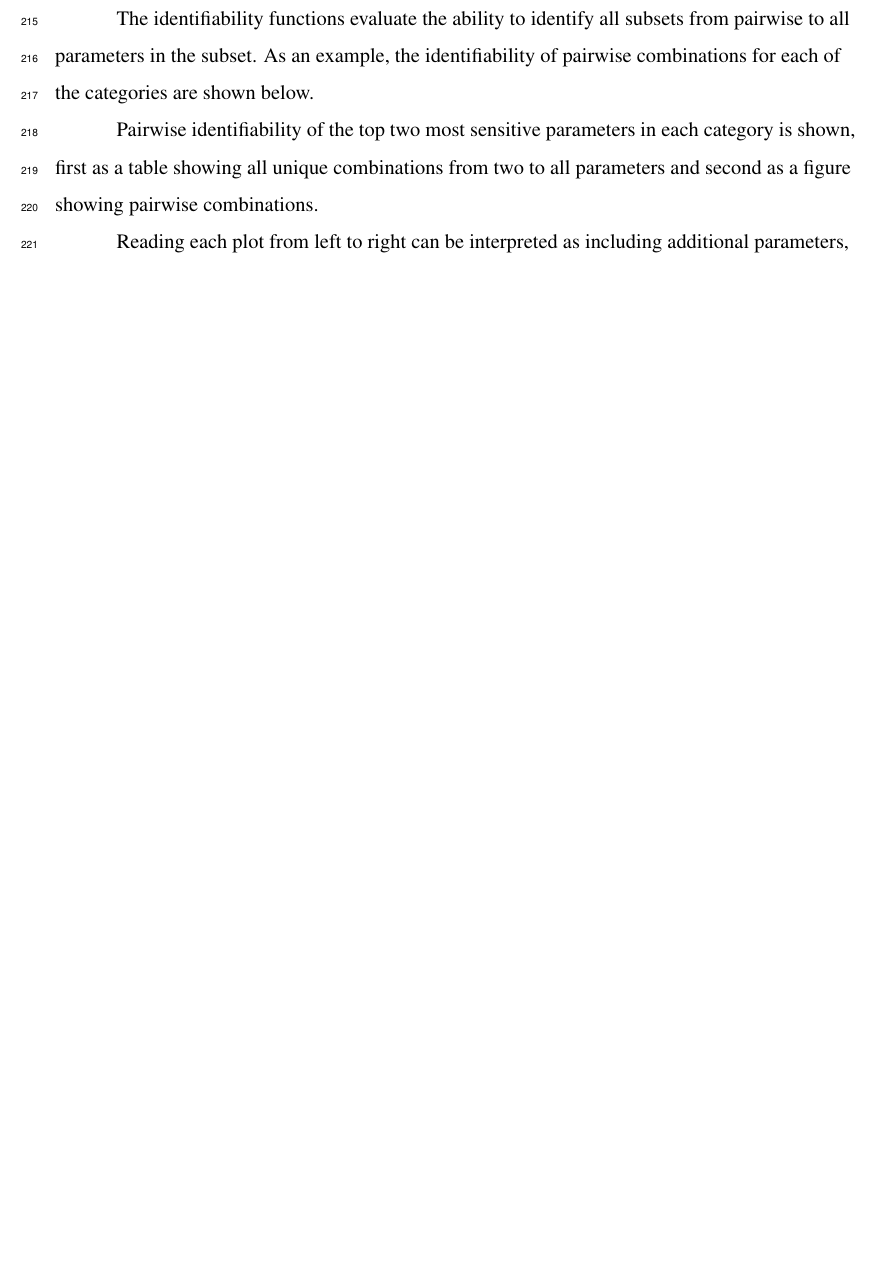
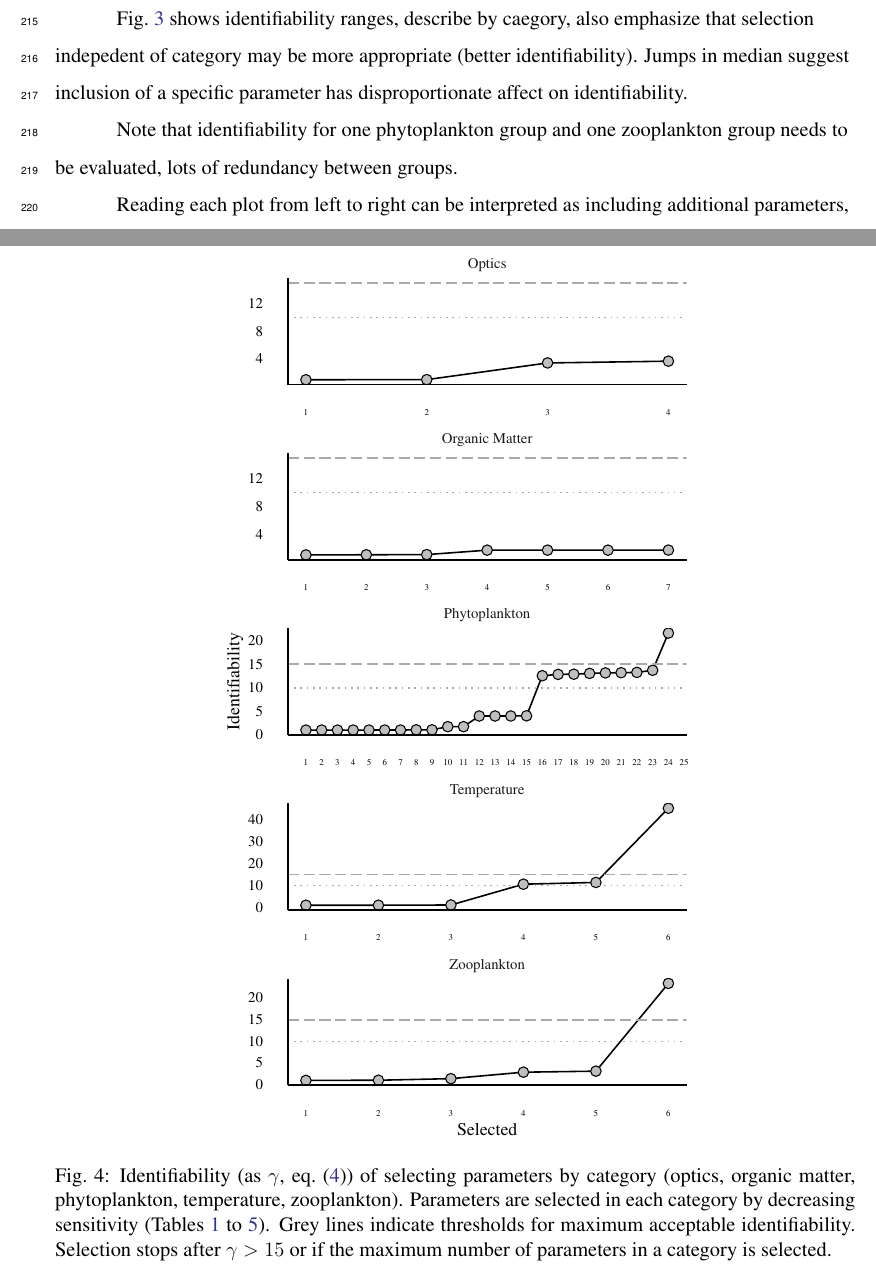
Before and after one commit to fawda123/identifiability, a LaTeX paper (ident_manu.tex): part of page 9 of 19 before the commit and two parts of pages 9 and 16 of 20 after it, the two joined at a grey line, cut at the place of the change, the shorter picture padded with empty space. Compiled offline with pdfLaTeX; a LaTeX package or settings file that is missing is left out.

Commit message:
catident figure

```diff
--- a/ident_manu.tex
+++ b/ident_manu.tex
@@ -232,9 +232,9 @@ Finally, the above analyses were repeated for additional state variables estimat
 
 Plotting the raw values from the sensitivity analysis provides a visual assessment of changes (\cref{fig:sensplot}).
 
-The identifiability functions evaluate the ability to identify all subsets from pairwise to all parameters in the subset.  As an example, the identifiability of pairwise combinations for each of the categories are shown below.
+\cref{fig:identbox} shows identifiability ranges, describe by caegory, also emphasize that selection indepedent of category may be more appropriate (better identifiability).  Jumps in median suggest inclusion of a specific parameter has disproportionate affect on identifiability.
 
-Pairwise identifiability of the top two most sensitive parameters in each category is shown, first as a table showing all unique combinations from two to all parameters and second as a figure showing pairwise combinations.
+Note that identifiability for one phytoplankton group and one zooplankton group needs to be evaluated, lots of redundancy between groups.
 
 Reading each plot from left to right can be interpreted as including additional parameters, where each parameter is ranked by relative sensitivity.  The inset in each plot shows the identifiability of including parameters, up to a maximum where additional inclusion exceeds the identifability threshold of fifteen.  The scenarios for including parameters all begin with the parameters that have the greatest effect on the model output.  The inclusion of additional parameters depends on the scenario.  The first scenario selected parameters by decreasing sensitivity within each category (i.e., four separate models calibrated for optics, organics, phytoplankton, or zooplankton), the second scenario selected parameters by sensitivity regardless of category, and the third scenario selects parameters by sensitivity with equal representation between categories.
 
@@ -297,7 +297,18 @@ Alternative methods for uncertainty analysis - bayesian, MCMC, nonlinear calibra
 
 }
 
-\caption[Identifiability (as ]{Identifiability (as $\gamma$, \cref{gameq}) of parameter subsets for \ac{do}.  Plots in (a) show identifiability by parameter caterogires (b) shows identifiability by seleting the top 1 through 5 parameters regardless of category.  Lines represent identifiability ranges for each the number of parameters in the set.  The phytoplankton category is limited to 25 total parameters.}\label{fig:identbox}
+\caption[Identifiability (as ]{Identifiability (as $\gamma$, \cref{gameq}) of parameter subsets for \ac{do}.  Plots in (a) show identifiability by parameter categories and (b) shows identifiability by selecting the top 1 through 5 parameters regardless of category.  Lines represent identifiability ranges for the possible combinations given the number of parameters in the set.  The phytoplankton category is limited to 25 total parameters.}\label{fig:identbox}
+\end{figure}
+
+
+
+\begin{figure}[!ht]
+
+{\centering \includegraphics[width=0.6\textwidth]{figs/catident-1}
+
+}
+
+\caption{Identifiability (as $\gamma$, \cref{gameq}) of selecting parameters by category (optics, organic matter, phytoplankton, temperature, zooplankton).  Parameters are selected in each category by decreasing sensitivity (\cref{tab:optsens,tab:tempsens,tab:phytosens,tab:zoopsens,tab:omsens}). Grey lines indicate thresholds for maximum acceptable identifiability. Selection stops after $\gamma > 15$ or if the maximum number of parameters in a category is selected.}\label{fig:catident}
 \end{figure}
 
 
```
Also changed, not shown: ident_manu-concordance.tex (+2 -2 lines), figs/catident-1.pdf (added), figs/combnex-1.pdf, figs/identbox-1.pdf, ident_manu.pdf, ident_manu.tex (2 more changed lines), 13 other files.
